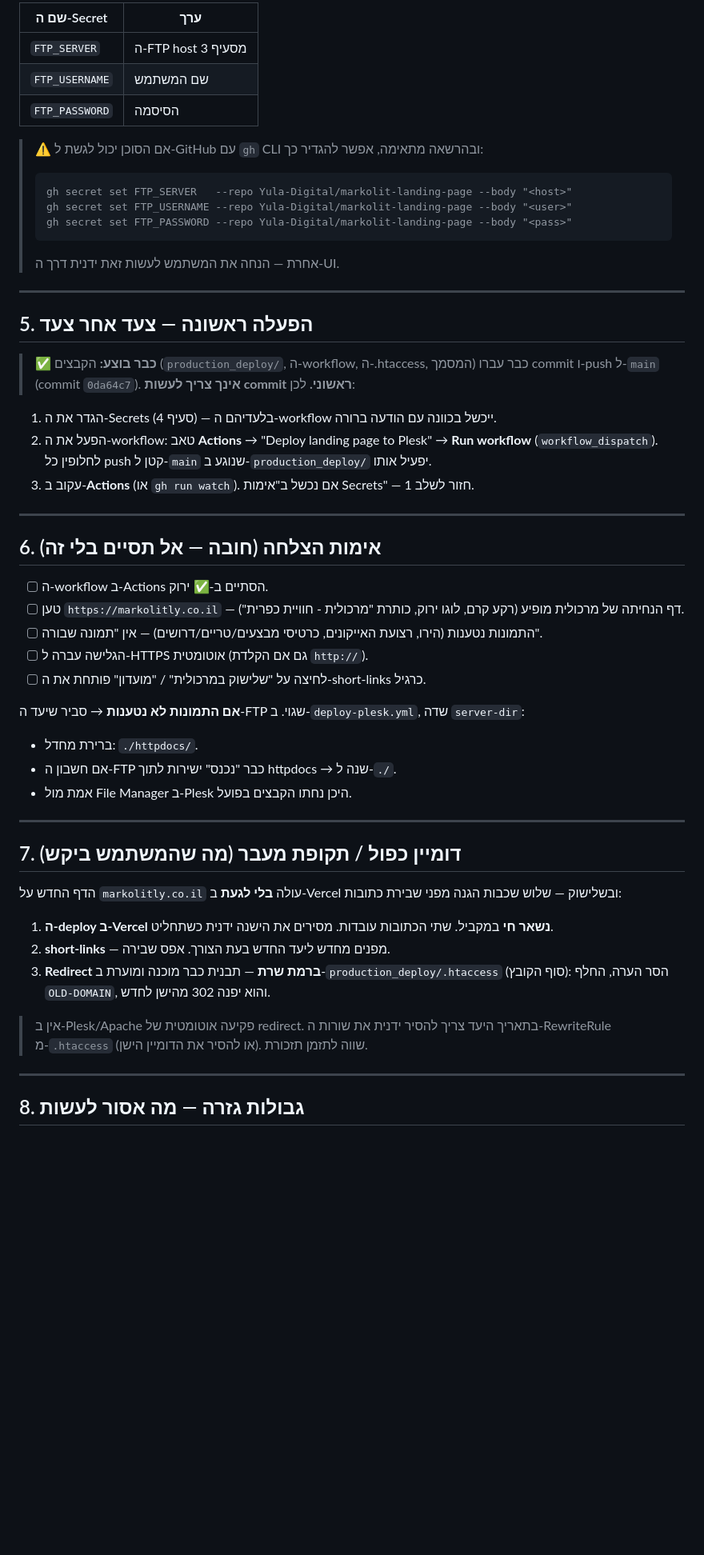
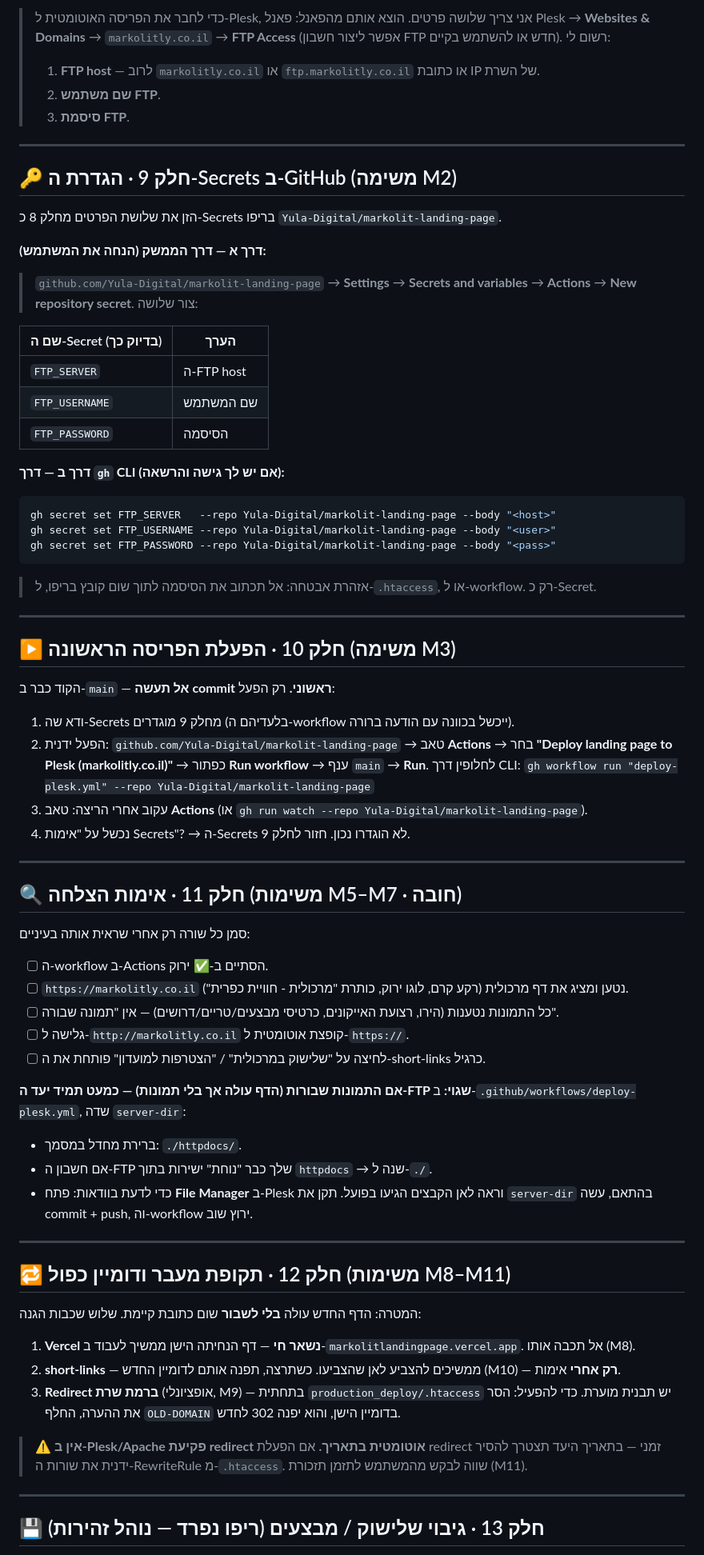
Before and after one commit to Yula-Digital/markolit-landing-page, a Markdown page: COWORK_DEPLOY_INSTRUCTIONS.md, the part around one of its changes. Shown at 80% size. Rendered like a GitHub page; blank space fills up the shorter version.

````diff
--- a/COWORK_DEPLOY_INSTRUCTIONS.md
+++ b/COWORK_DEPLOY_INSTRUCTIONS.md
@@ -160,55 +134,78 @@ markolit-landing-page/                ← שורש הריפו
 
-| שם ה-Secret | ערך |
+> כדי לחבר את הפריסה האוטומטית ל-Plesk, אני צריך שלושה פרטים. הוצא אותם מהפאנל:
+> פאנל Plesk → **Websites & Domains** → `markolitly.co.il` → **FTP Access**
+> (אפשר ליצור חשבון FTP חדש או להשתמש בקיים). רשום לי:
+> 1. **FTP host** — לרוב `markolitly.co.il` או `ftp.markolitly.co.il` או כתובת IP של השרת.
+> 2. **שם משתמש FTP**.
+> 3. **סיסמת FTP**.
+
+---
+
+## 🔑 חלק 9 · הגדרת ה-Secrets ב-GitHub (משימה M2)
+
+הזן את שלושת הפרטים מחלק 8 כ-Secrets בריפו `Yula-Digital/markolit-landing-page`.
+
+**דרך א — דרך הממשק (הנחה את המשתמש):**
+> `github.com/Yula-Digital/markolit-landing-page` → **Settings** → **Secrets and variables** → **Actions** → **New repository secret**. צור שלושה:
+
+| שם ה-Secret (בדיוק כך) | הערך |
 |---|---|
-| `FTP_SERVER`   | ה-FTP host מסעיף 3 |
+| `FTP_SERVER`   | ה-FTP host |
 | `FTP_USERNAME` | שם המשתמש |
 | `FTP_PASSWORD` | הסיסמה |
 
-> ⚠️ אם הסוכן יכול לגשת ל-GitHub עם `gh` CLI ובהרשאה מתאימה, אפשר להגדיר כך:
-> ```
-> gh secret set FTP_SERVER   --repo Yula-Digital/markolit-landing-page --body "<host>"
-> gh secret set FTP_USERNAME --repo Yula-Digital/markolit-landing-page --body "<user>"
-> gh secret set FTP_PASSWORD --repo Yula-Digital/markolit-landing-page --body "<pass>"
-> ```
-> אחרת — הנחה את המשתמש לעשות זאת ידנית דרך ה-UI.
+**דרך ב — דרך `gh` CLI (אם יש לך גישה והרשאה):**
+```bash
+gh secret set FTP_SERVER   --repo Yula-Digital/markolit-landing-page --body "<host>"
+gh secret set FTP_USERNAME --repo Yula-Digital/markolit-landing-page --body "<user>"
+gh secret set FTP_PASSWORD --repo Yula-Digital/markolit-landing-page --body "<pass>"
+```
+
+> אזהרת אבטחה: אל תכתוב את הסיסמה לתוך שום קובץ בריפו, ל-`.htaccess`, או ל-workflow. רק כ-Secret.
 
 ---
 
-## 5. הפעלה ראשונה — צעד אחר צעד
+## ▶️ חלק 10 · הפעלת הפריסה הראשונה (משימה M3)
 
-> ✅ **כבר בוצע:** הקבצים (`production_deploy/`, ה-workflow, ה-.htaccess, המסמך) כבר עברו commit ו-push ל-`main` (commit `0da64c7`). **אינך צריך לעשות commit ראשוני.** לכן:
+הקוד כבר ב-`main` — **אל תעשה commit ראשוני.** רק הפעל:
 
-1. הגדר את ה-Secrets (סעיף 4) — בלעדיהם ה-workflow ייכשל בכוונה עם הודעה ברורה.
-2. הפעל את ה-workflow: טאב **Actions** → "Deploy landing page to Plesk" → **Run workflow** (`workflow_dispatch`). לחלופין כל push קטן ל-`main` שנוגע ב-`production_deploy/` יפעיל אותו.
-3. עקוב ב-**Actions** (או `gh run watch`). אם נכשל ב"אימות Secrets" — חזור לשלב 1.
+1. ודא שה-Secrets מחלק 9 מוגדרים (בלעדיהם ה-workflow ייכשל בכוונה עם הודעה ברורה).
+2. הפעל ידנית: `github.com/Yula-Digital/markolit-landing-page` → טאב **Actions** → בחר **"Deploy landing page to Plesk (markolitly.co.il)"** → כפתור **Run workflow** → ענף `main` → **Run**.
+   לחלופין דרך CLI: `gh workflow run "deploy-plesk.yml" --repo Yula-Digital/markolit-landing-page`
+3. עקוב אחרי הריצה: טאב **Actions** (או `gh run watch --repo Yula-Digital/markolit-landing-page`).
+4. נכשל על "אימות Secrets"? → ה-Secrets לא הוגדרו נכון. חזור לחלק 9.
 
 ---
 
-## 6. אימות הצלחה (חובה — אל תסיים בלי זה)
+## 🔍 חלק 11 · אימות הצלחה (משימות M5–M7 · חובה)
+
+סמן כל שורה רק אחרי שראית אותה בעיניים:
 
 - [ ] ה-workflow ב-Actions הסתיים ב-✅ ירוק.
-- [ ] טען `https://markolitly.co.il` — דף הנחיתה של מרכולית מופיע (רקע קרם, לוגו ירוק, כותרת "מרכולית - חוויית כפרית").
-- [ ] התמונות נטענות (הירו, רצועת האייקונים, כרטיסי מבצעים/טריים/דרושים) — אין "תמונה שבורה".
-- [ ] הגלישה עברה ל-HTTPS אוטומטית (גם אם הקלדת `http://`).
-- [ ] לחיצה על "שלישוק במרכולית" / "מועדון" פותחת את ה-short-links כרגיל.
+- [ ] `https://markolitly.co.il` נטען ומציג את דף מרכולית (רקע קרם, לוגו ירוק, כותרת "מרכולית - חוויית כפרית").
+- [ ] כל התמונות נטענות (הירו, רצועת האייקונים, כרטיסי מבצעים/טריים/דרושים) — אין "תמונה שבורה".
+- [ ] גלישה ל-`http://markolitly.co.il` קופצת אוטומטית ל-`https://`.
+- [ ] לחיצה על "שלישוק במרכולית" / "הצטרפות למועדון" פותחת את ה-short-links כרגיל.
 
-**אם התמונות לא נטענות** → סביר שיעד ה-FTP שגוי. ב-`deploy-plesk.yml`, שדה `server-dir`:
-- ברירת מחדל: `./httpdocs/`.
-- אם חשבון ה-FTP כבר "נכנס" ישירות לתוך httpdocs → שנה ל-`./`.
-- אמת מול File Manager ב-Plesk היכן נחתו הקבצים בפועל.
+**אם התמונות שבורות (הדף עולה אך בלי תמונות) — כמעט תמיד יעד ה-FTP שגוי:**
+ב-`.github/workflows/deploy-plesk.yml`, שדה `server-dir`:
+- ברירת מחדל במסמך: `./httpdocs/`.
+- אם חשבון ה-FTP שלך כבר "נוחת" ישירות בתוך `httpdocs` → שנה ל-`./`.
+- כדי לדעת בוודאות: פתח **File Manager** ב-Plesk וראה לאן הקבצים הגיעו בפועל. תקן את `server-dir` בהתאם, עשה commit + push, וה-workflow ירוץ שוב.
 
 ---
 
-## 7. דומיין כפול / תקופת מעבר (מה שהמשתמש ביקש)
+## 🔁 חלק 12 · תקופת מעבר ודומיין כפול (משימות M8–M11)
 
-הדף החדש על `markolitly.co.il` עולה **בלי לגעת** ב-Vercel ובשלישוק — שלוש שכבות הגנה מפני שבירת כתובות:
-1. **ה-deploy ב-Vercel נשאר חי** במקביל. שתי הכתובות עובדות. מסירים את הישנה ידנית כשתחליט.
-2. **short-links** — מפנים מחדש ליעד החדש בעת הצורך. אפס שבירה.
-3. **Redirect ברמת שרת** — תבנית כבר מוכנה ומוערת ב-`production_deploy/.htaccess` (סוף הקובץ): הסר הערה, החלף `OLD-DOMAIN`, והוא יפנה 302 מהישן לחדש.
+המטרה: הדף החדש עולה **בלי לשבור** שום כתובת קיימת. שלוש שכבות הגנה:
 
-> אין ב-Plesk/Apache פקיעה אוטומטית של redirect. בתאריך היעד צריך להסיר ידנית את שורות ה-RewriteRule מ-`.htaccess` (או להסיר את הדומיין הישן). שווה לתזמן תזכורת.
+1. **Vercel נשאר חי** — דף הנחיתה הישן ממשיך לעבוד ב-`markolitlandingpage.vercel.app`. אל תכבה אותו (M8).
+2. **short-links** — ממשיכים להצביע לאן שהצביעו. כשתרצה, תפנה אותם לדומיין החדש (M10) — **רק אחרי** אימות.
+3. **Redirect ברמת שרת** (אופציונלי, M9) — בתחתית `production_deploy/.htaccess` יש תבנית מוערת. כדי להפעיל: הסר את ההערה, החלף `OLD-DOMAIN` בדומיין הישן, והוא יפנה 302 לחדש.
+
+> ⚠️ **אין ב-Plesk/Apache פקיעת redirect אוטומטית בתאריך.** אם הפעלת redirect זמני — בתאריך היעד תצטרך להסיר ידנית את שורות ה-RewriteRule מ-`.htaccess`. שווה לבקש מהמשתמש לתזמן תזכורת (M11).
 
 ---
 
-## 8. גבולות גזרה — מה אסור לעשות
+## 💾 חלק 13 · גיבוי שלישוק / מבצעים (ריפו נפרד — נוהל זהירות)
 
````
Also changed, not shown: other parts of COWORK_DEPLOY_INSTRUCTIONS.md (+155 -183 lines).
